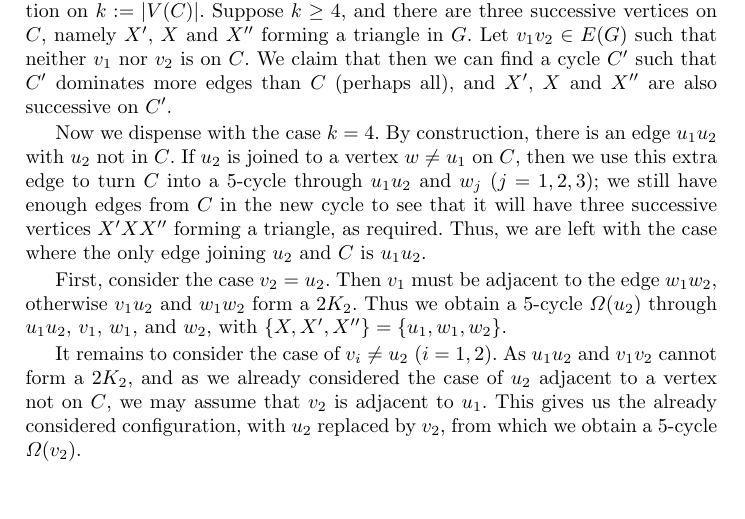
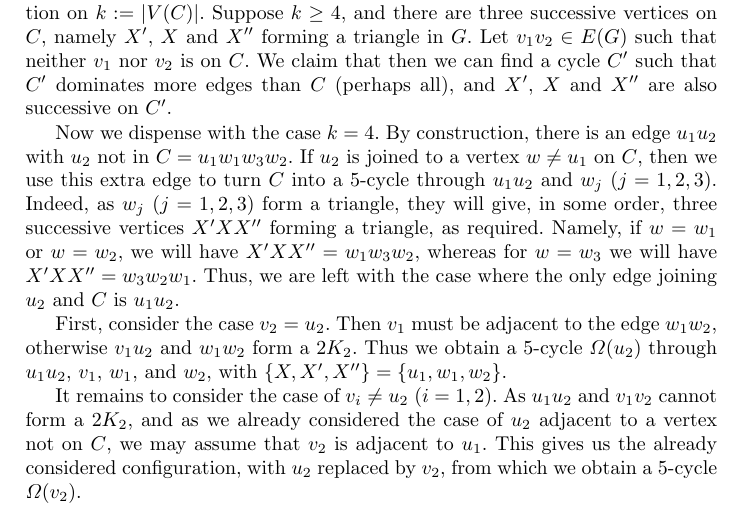
Before and after one commit to dimpase/1-k-2--tough, a LaTeX paper (esa.tex): part of page 4 of 8, cut so that both start at the same text. Compiled offline with pdfLaTeX; a missing bibliography style is replaced by a similar one.

Commit message:
accepted version

```diff
--- a/esa.tex
+++ b/esa.tex
@@ -238,10 +238,12 @@ We claim that then we can find a cycle $C'$ such that $C'$ dominates more edges
 and $X'$, $X$ and $X''$ are also successive on $C'$.
 
 Now we dispense with the case $k=4$. By construction, there is an edge $u_1u_2$
-with $u_2$ not in $C$. If $u_2$ is joined to a vertex $w\neq u_1$ on $C$,
+with $u_2$ not in $C=u_1w_1w_3w_2$. If $u_2$ is joined to a vertex $w\neq u_1$ on $C$,
 then we use this extra edge to turn $C$ into a 5-cycle through $u_1u_2$
-and $w_j$ ($j=1,2,3$); we still have enough edges from $C$ in the new cycle to see
-that it will have three successive vertices $X'XX''$ forming a triangle, as required.
+and $w_j$ ($j=1,2,3$). Indeed, as $w_j$ ($j=1,2,3$) form a triangle, they will give,
+in some order, three successive vertices $X'XX''$ forming a triangle, as required.
+Namely, if $w=w_1$ or $w=w_2$, we will have $X'XX''=w_1w_3w_2$, whereas for $w=w_3$
+we will have $X'XX''=w_3w_2w_1$.
 Thus, we are left with the case where the only edge joining $u_2$ and $C$ is $u_1u_2$.
 
 First, consider the case $v_2=u_2$. Then $v_1$ must be adjacent to the edge $w_1w_2$,
```
